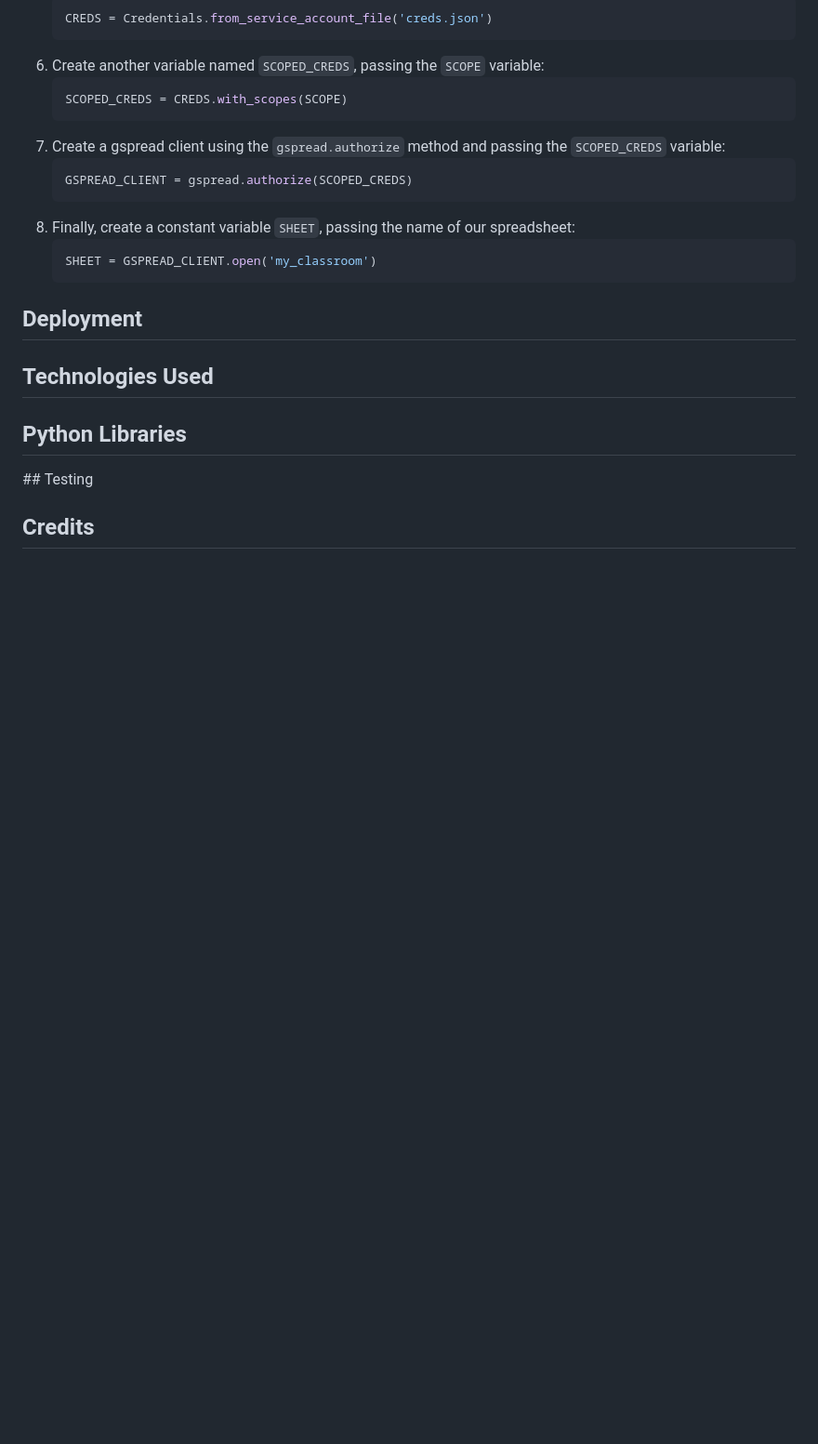
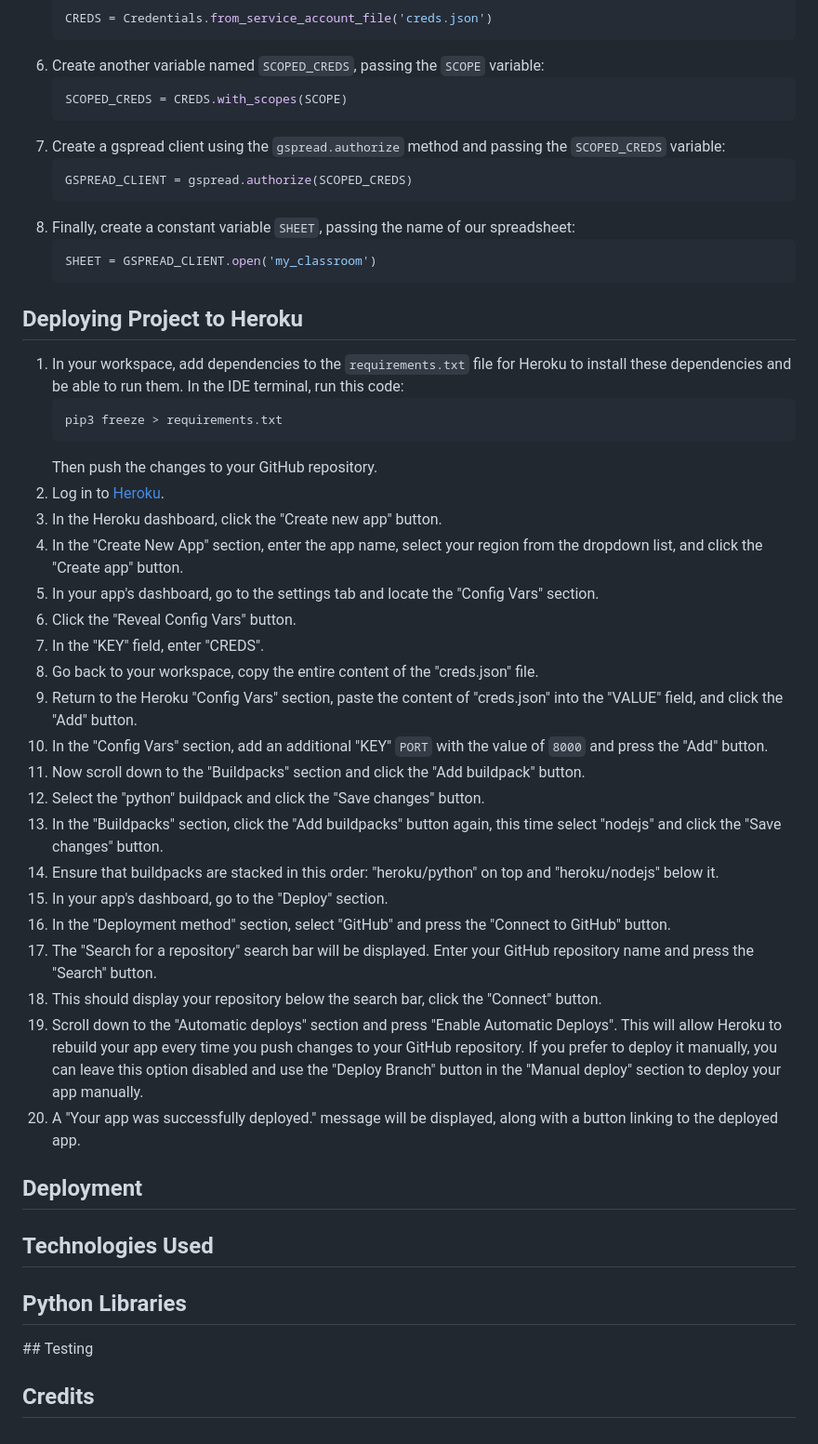
Before and after one commit to niekados/my-classroom, a Markdown page: README.md, the part around the change. Shown at 93% size. Drawn GitHub-style; blank space fills up the shorter version.

Commit message:
Add Deploying Project to Heroku section to readme

````diff
--- a/README.md
+++ b/README.md
@@ -103,6 +103,32 @@ I wondered about the tools available to teachers for sharingthis important infor
     ```python
     SHEET = GSPREAD_CLIENT.open('my_classroom')
     ```
+## Deploying Project to Heroku
+
+1. In your workspace, add dependencies to the `requirements.txt` file for Heroku to install these dependencies and be able to run them. In the IDE terminal, run this code:
+    ```
+    pip3 freeze > requirements.txt
+    ```
+    Then push the changes to your GitHub repository.
+2. Log in to [Heroku](https://heroku.com/).
+3. In the Heroku dashboard, click the "Create new app" button.
+4. In the "Create New App" section, enter the app name, select your region from the dropdown list, and click the "Create app" button.
+5. In your app's dashboard, go to the settings tab and locate the "Config Vars" section.
+6. Click the "Reveal Config Vars" button.
+7. In the "KEY" field, enter "CREDS".
+8. Go back to your workspace, copy the entire content of the "creds.json" file.
+9. Return to the Heroku "Config Vars" section, paste the content of "creds.json" into the "VALUE" field, and click the "Add" button.
+10. In the "Config Vars" section, add an additional "KEY"  ```PORT``` with the value of ```8000``` and press the "Add" button.
+11. Now scroll down to the "Buildpacks" section and click the "Add buildpack" button.
+12. Select the "python" buildpack and click the "Save changes" button.
+13. In the "Buildpacks" section, click the "Add buildpacks" button again, this time select "nodejs" and click the "Save changes" button.
+14. Ensure that buildpacks are stacked in this order: "heroku/python" on top and "heroku/nodejs" below it.
+15. In your app's dashboard, go to the "Deploy" section.
+16. In the "Deployment method" section, select "GitHub" and press the "Connect to GitHub" button.
+17. The "Search for a repository" search bar will be displayed. Enter your GitHub repository name and press the "Search" button.
+18. This should display your repository below the search bar, click the "Connect" button.
+19. Scroll down to the "Automatic deploys" section and press "Enable Automatic Deploys". This will allow Heroku to rebuild your app every time you push changes to your GitHub repository. If you prefer to deploy it manually, you can leave this option disabled and use the "Deploy Branch" button in the "Manual deploy" section to deploy your app manually.
+20. A "Your app was successfully deployed." message will be displayed, along with a button linking to the deployed app.
 
 
 ## Deployment
````
